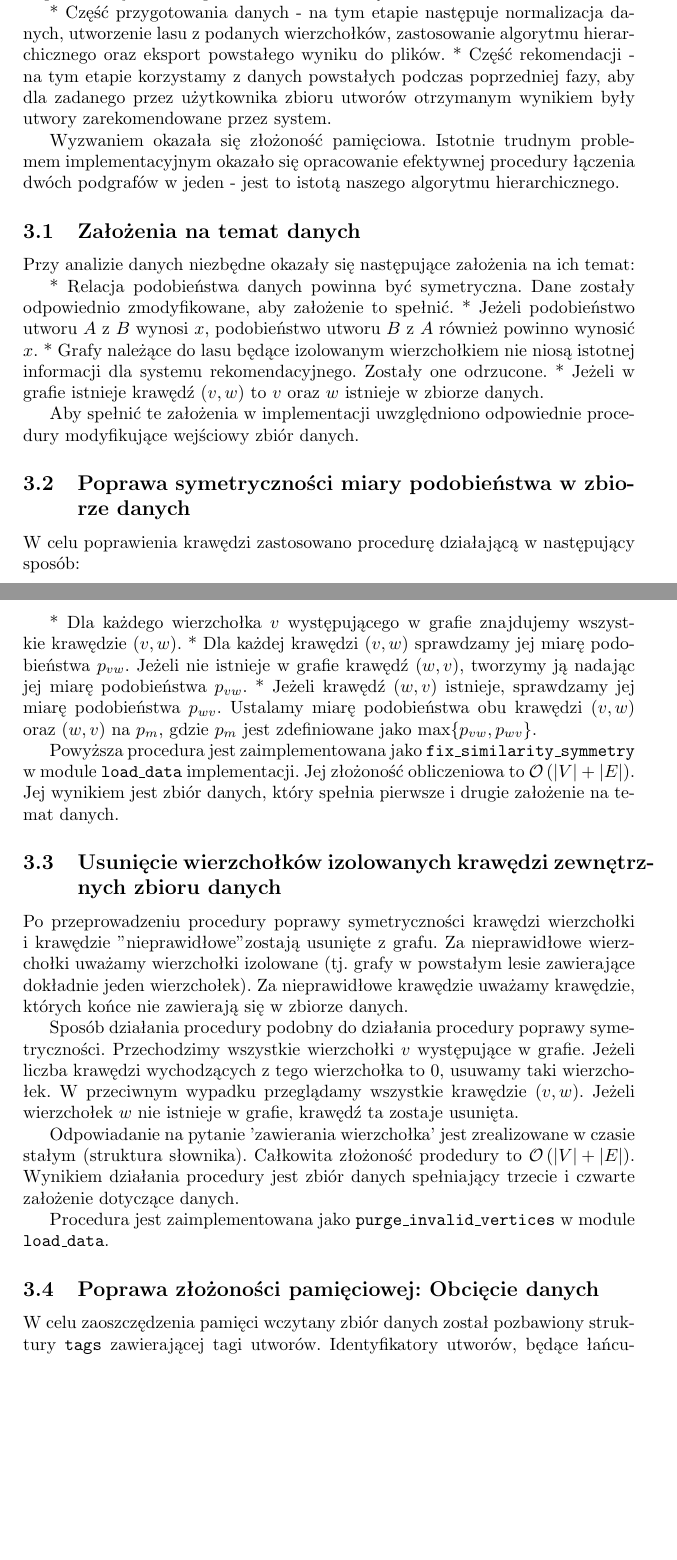
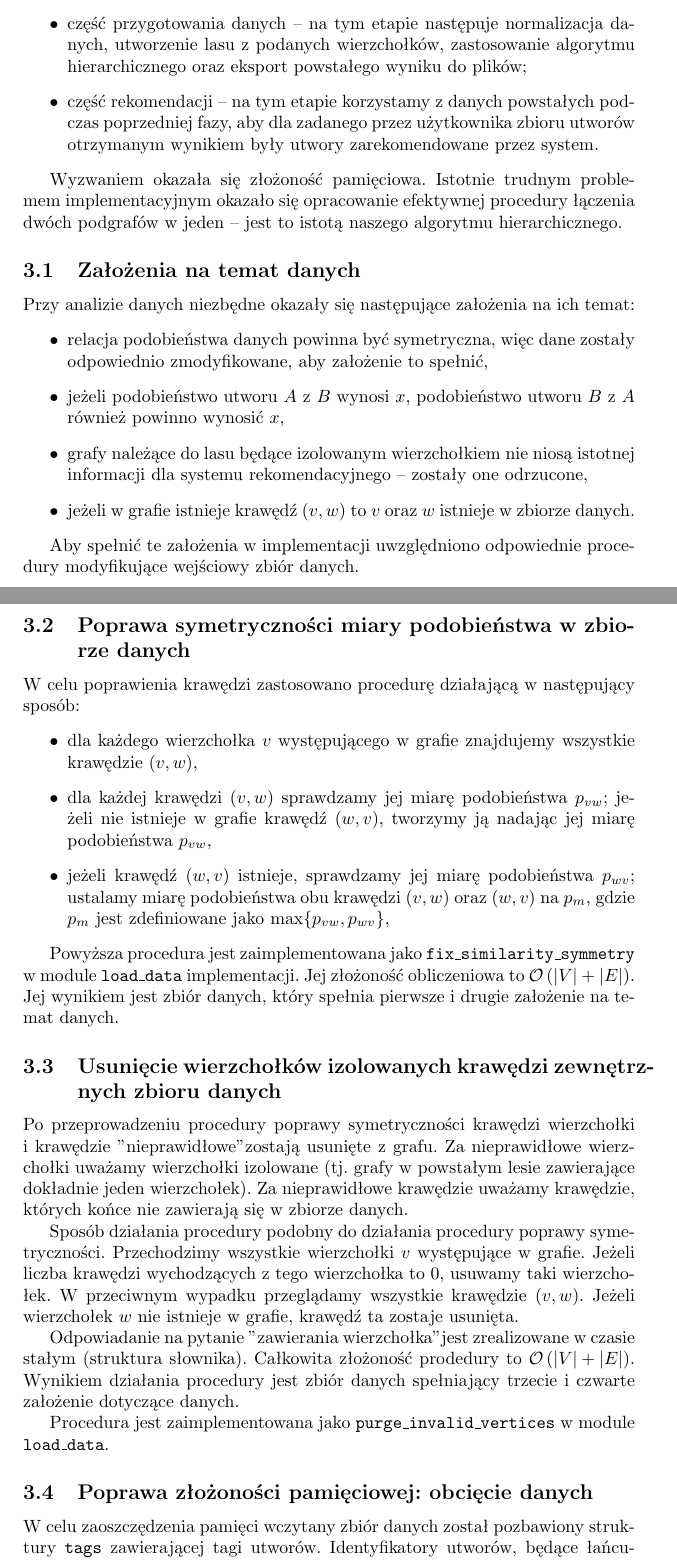
Before and after one commit to Bjornwolf/million-songs-project, a LaTeX paper (report.tex): two parts of pages 4 and 5 of 7 before the commit and two parts of pages 4 and 5 of 8 after it, joined at a grey line, cut so that both start at the same text, the shorter picture padded with empty space. Compiled offline with pdfLaTeX.

Commit message:
Fixed the LaTeX errors

```diff
--- a/report.tex
+++ b/report.tex
@@ -149,30 +149,37 @@ Rekomendacji dokonujemy losując bez zwracania odpowiednio wiele piosenek z zada
 \section{Implementacja}
 
 Implementacja została podzielona na dwie części:
+\begin{itemize}
+ \item część przygotowania danych -- na tym etapie następuje normalizacja danych,
+	utworzenie lasu z podanych wierzchołków, zastosowanie algorytmu hierarchicznego oraz eksport powstałego wyniku do plików;
+ \item część rekomendacji -- na tym etapie korzystamy z danych powstałych podczas poprzedniej fazy,
+	aby dla zadanego przez użytkownika zbioru utworów otrzymanym wynikiem były utwory zarekomendowane przez system.
+\end{itemize}
 
-* Część przygotowania danych - na tym etapie następuje normalizacja danych, utworzenie lasu z podanych wierzchołków, zastosowanie algorytmu hierarchicznego oraz eksport powstałego wyniku do plików.
-* Część rekomendacji - na tym etapie korzystamy z danych powstałych podczas poprzedniej fazy, aby dla zadanego przez użytkownika zbioru utworów otrzymanym wynikiem były utwory zarekomendowane przez system.
-
-Wyzwaniem okazała się złożoność pamięciowa. Istotnie trudnym problemem implementacyjnym okazało się opracowanie efektywnej procedury łączenia dwóch podgrafów w jeden - jest to istotą naszego algorytmu hierarchicznego.
+Wyzwaniem okazała się złożoność pamięciowa.
+Istotnie trudnym problemem implementacyjnym okazało się opracowanie efektywnej procedury łączenia dwóch podgrafów w jeden --
+jest to istotą naszego algorytmu hierarchicznego.
 
 \subsection{Założenia na temat danych}
 
 Przy analizie danych niezbędne okazały się następujące założenia na ich temat:
-
-* Relacja podobieństwa danych powinna być symetryczna. Dane zostały odpowiednio zmodyfikowane, aby założenie to spełnić.
-* Jeżeli podobieństwo utworu $A$ z $B$ wynosi $x$, podobieństwo utworu $B$ z $A$ również powinno wynosić $x$.
-* Grafy należące do lasu będące izolowanym wierzchołkiem nie niosą istotnej informacji dla systemu rekomendacyjnego. Zostały one odrzucone.
-* Jeżeli w grafie istnieje krawędź $\left(v, w\right)$ to $v$ oraz $w$ istnieje w zbiorze danych.
+\begin{itemize}
+ \item relacja podobieństwa danych powinna być symetryczna, więc dane zostały odpowiednio zmodyfikowane, aby założenie to spełnić,
+ \item jeżeli podobieństwo utworu $A$ z $B$ wynosi $x$, podobieństwo utworu $B$ z $A$ również powinno wynosić $x$,
+ \item grafy należące do lasu będące izolowanym wierzchołkiem nie niosą istotnej informacji dla systemu rekomendacyjnego -- zostały one odrzucone,
+ \item jeżeli w grafie istnieje krawędź $\left(v, w\right)$ to $v$ oraz $w$ istnieje w zbiorze danych.
+\end{itemize}
 
 Aby spełnić te założenia w implementacji uwzględniono odpowiednie procedury modyfikujące wejściowy zbiór danych.
 
 \subsection{Poprawa symetryczności miary podobieństwa w zbiorze danych}
 
 W celu poprawienia krawędzi zastosowano procedurę działającą w następujący sposób:
-
-* Dla każdego wierzchołka $v$ występującego w grafie znajdujemy wszystkie krawędzie $\left(v, w\right)$.
-* Dla każdej krawędzi $\left(v, w\right)$ sprawdzamy jej miarę podobieństwa $p_{vw}$. Jeżeli nie istnieje w grafie krawędź $\left(w, v\right)$, tworzymy ją nadając jej miarę podobieństwa $p_{vw}$.
-* Jeżeli krawędź $\left(w, v\right)$ istnieje, sprawdzamy jej miarę podobieństwa $p_{wv}$. Ustalamy miarę podobieństwa obu krawędzi $\left(v, w\right)$ oraz $\left(w, v\right)$ na $p_{m}$, gdzie $p_{m}$ jest zdefiniowane jako $\max\{p_{vw}, p_{wv}\}$.
+\begin{itemize}
+ \item dla każdego wierzchołka $v$ występującego w grafie znajdujemy wszystkie krawędzie $\left(v, w\right)$,
+ \item dla każdej krawędzi $\left(v, w\right)$ sprawdzamy jej miarę podobieństwa $p_{vw}$; jeżeli nie istnieje w grafie krawędź $\left(w, v\right)$, tworzymy ją nadając jej miarę podobieństwa $p_{vw}$,
+ \item jeżeli krawędź $\left(w, v\right)$ istnieje, sprawdzamy jej miarę podobieństwa $p_{wv}$; ustalamy miarę podobieństwa obu krawędzi $\left(v, w\right)$ oraz $\left(w, v\right)$ na $p_{m}$, gdzie $p_{m}$ jest zdefiniowane jako $\max\{p_{vw}, p_{wv}\}$,
+\end{itemize}
 
 Powyższa procedura jest zaimplementowana jako \texttt{fix\_similarity\_symmetry} w module \texttt{load\_data} implementacji. Jej złożoność obliczeniowa to $\mathcal{O}\left(\left|V\right| + \left|E\right|\right)$. Jej wynikiem jest zbiór danych, który spełnia pierwsze i drugie założenie na temat danych.
 
@@ -182,11 +189,11 @@ Po przeprowadzeniu procedury poprawy symetryczności krawędzi wierzchołki i kr
 
 Sposób działania procedury podobny do działania procedury poprawy symetryczności. Przechodzimy wszystkie wierzchołki $v$ występujące w grafie. Jeżeli liczba krawędzi wychodzących z tego wierzchołka to $0$, usuwamy taki wierzchołek. W przeciwnym wypadku przeglądamy wszystkie krawędzie $\left(v, w\right)$. Jeżeli wierzchołek $w$ nie istnieje w grafie, krawędź ta zostaje usunięta.
 
-Odpowiadanie na pytanie 'zawierania wierzchołka' jest zrealizowane w czasie stałym (struktura słownika). Całkowita złożoność prodedury to $\mathcal{O}\left(\left|V\right| + \left|E\right|\right)$. Wynikiem działania procedury jest zbiór danych spełniający trzecie i czwarte założenie dotyczące danych.
+Odpowiadanie na pytanie "zawierania wierzchołka" jest zrealizowane w czasie stałym (struktura słownika). Całkowita złożoność prodedury to $\mathcal{O}\left(\left|V\right| + \left|E\right|\right)$. Wynikiem działania procedury jest zbiór danych spełniający trzecie i czwarte założenie dotyczące danych.
 
 Procedura jest zaimplementowana jako $\texttt{purge\_invalid\_vertices}$ w module $\texttt{load\_data}$.
 
-\subsection{Poprawa złożoności pamięciowej: Obcięcie danych}
+\subsection{Poprawa złożoności pamięciowej: obcięcie danych}
 
 W celu zaoszczędzenia pamięci wczytany zbiór danych został pozbawiony struktury $\texttt{tags}$ zawierającej tagi utworów. Identyfikatory utworów, będące łańcuchami znaków, zostały odwzorowane na zbiór $\{0, 1, \dots , n\}$. Wygenerowana mapa oraz mapa odwrotna tego odwzorowania jest zapisywana jako plik.
 
```
Also changed, not shown: report.pdf (added), report.tex (57 more changed lines).
